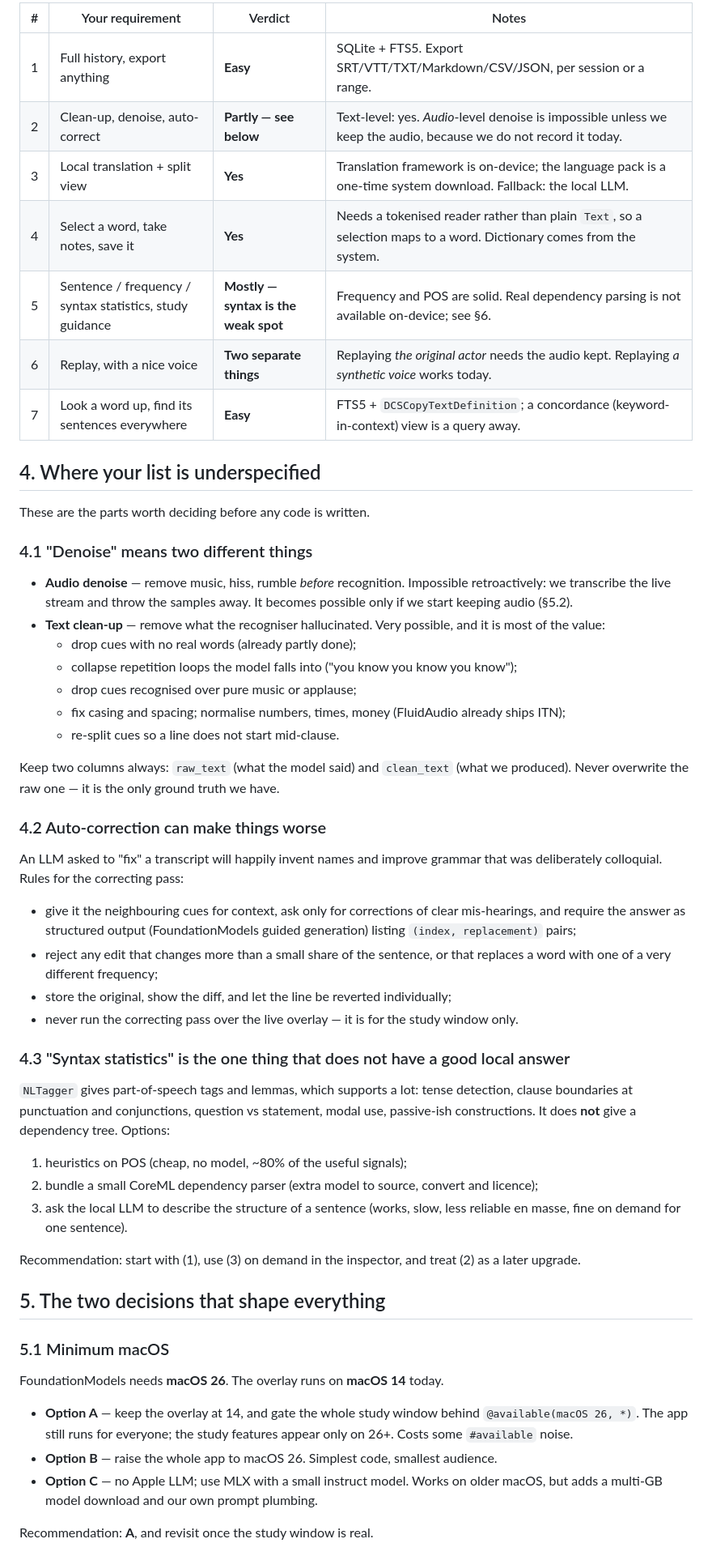
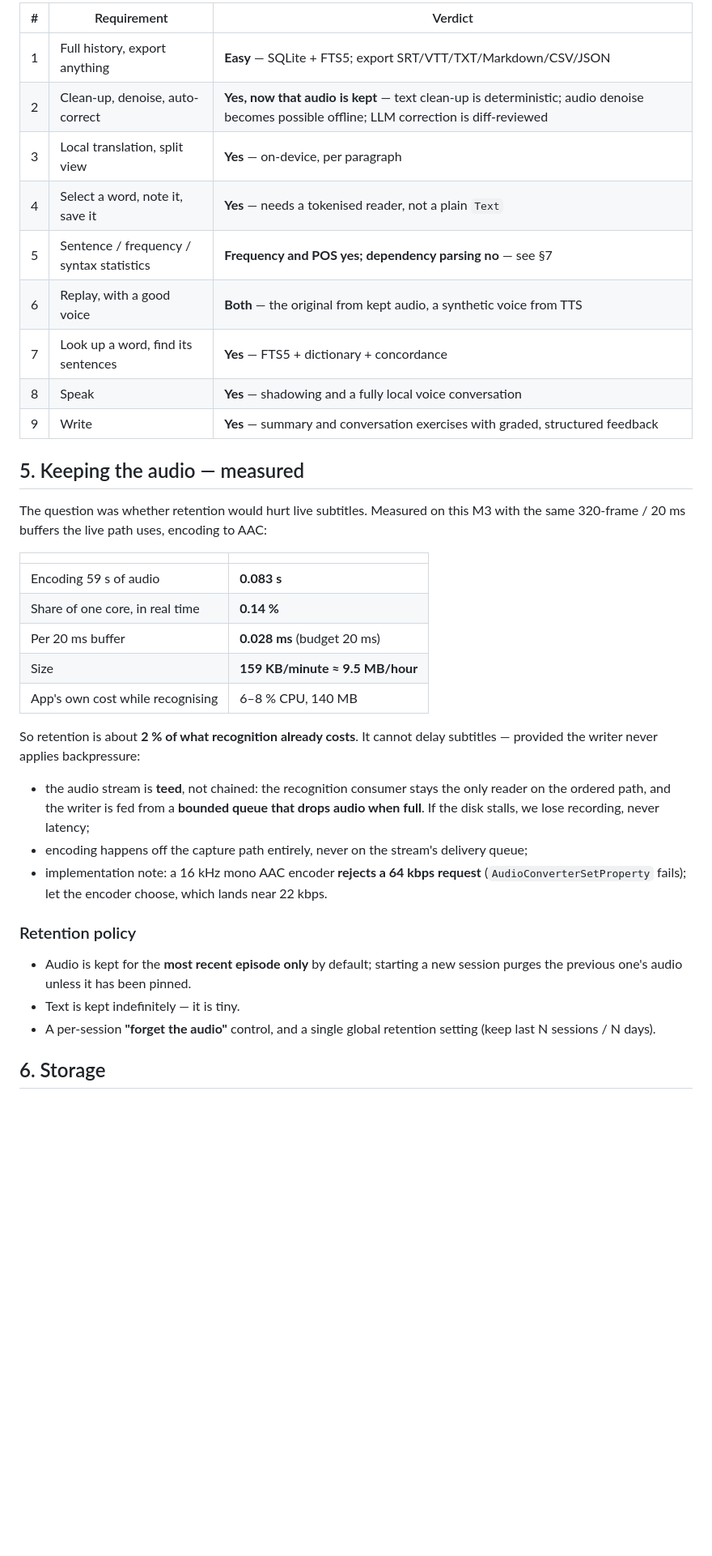
Before and after one commit to martinx/LiveSubtitles, a Markdown page: docs/design/main-window.md, the part around one of its changes. Shown at 81% size. GitHub-like rendering; blank space fills up the shorter version.

Commit message:
Design revision 2: decisions locked, audio cost measured, four skills scoped

```diff
--- a/docs/design/main-window.md
+++ b/docs/design/main-window.md
@@ -39,73 +49,46 @@ Verified against the installed SDK and the FluidAudio checkout, not assumed:
 
-| # | Your requirement | Verdict | Notes |
-|---|---|---|---|
-| 1 | Full history, export anything | **Easy** | SQLite + FTS5. Export SRT/VTT/TXT/Markdown/CSV/JSON, per session or a range. |
-| 2 | Clean-up, denoise, auto-correct | **Partly — see below** | Text-level: yes. *Audio*-level denoise is impossible unless we keep the audio, because we do not record it today. |
-| 3 | Local translation + split view | **Yes** | Translation framework is on-device; the language pack is a one-time system download. Fallback: the local LLM. |
-| 4 | Select a word, take notes, save it | **Yes** | Needs a tokenised reader rather than plain `Text`, so a selection maps to a word. Dictionary comes from the system. |
-| 5 | Sentence / frequency / syntax statistics, study guidance | **Mostly — syntax is the weak spot** | Frequency and POS are solid. Real dependency parsing is not available on-device; see §6. |
-| 6 | Replay, with a nice voice | **Two separate things** | Replaying *the original actor* needs the audio kept. Replaying *a synthetic voice* works today. |
-| 7 | Look a word up, find its sentences everywhere | **Easy** | FTS5 + `DCSCopyTextDefinition`; a concordance (keyword-in-context) view is a query away. |
+| # | Requirement | Verdict |
+|---|---|---|
+| 1 | Full history, export anything | **Easy** — SQLite + FTS5; export SRT/VTT/TXT/Markdown/CSV/JSON |
+| 2 | Clean-up, denoise, auto-correct | **Yes, now that audio is kept** — text clean-up is deterministic; audio denoise becomes possible offline; LLM correction is diff-reviewed |
+| 3 | Local translation, split view | **Yes** — on-device, per paragraph |
+| 4 | Select a word, note it, save it | **Yes** — needs a tokenised reader, not a plain `Text` |
+| 5 | Sentence / frequency / syntax statistics | **Frequency and POS yes; dependency parsing no** — see §7 |
+| 6 | Replay, with a good voice | **Both** — the original from kept audio, a synthetic voice from TTS |
+| 7 | Look up a word, find its sentences | **Yes** — FTS5 + dictionary + concordance |
+| 8 | Speak | **Yes** — shadowing and a fully local voice conversation |
+| 9 | Write | **Yes** — summary and conversation exercises with graded, structured feedback |
 
-## 4. Where your list is underspecified
+## 5. Keeping the audio — measured
 
-These are the parts worth deciding before any code is written.
+The question was whether retention would hurt live subtitles. Measured on this M3 with the
+same 320-frame / 20 ms buffers the live path uses, encoding to AAC:
 
-### 4.1 "Denoise" means two different things
+| | |
+|---|---|
+| Encoding 59 s of audio | **0.083 s** |
+| Share of one core, in real time | **0.14 %** |
+| Per 20 ms buffer | **0.028 ms** (budget 20 ms) |
+| Size | **159 KB/minute ≈ 9.5 MB/hour** |
+| App's own cost while recognising | 6–8 % CPU, 140 MB |
 
-- **Audio denoise** — remove music, hiss, rumble *before* recognition. Impossible
-  retroactively: we transcribe the live stream and throw the samples away. It becomes
-  possible only if we start keeping audio (§5.2).
-- **Text clean-up** — remove what the recogniser hallucinated. Very possible, and it is
-  most of the value:
-  - drop cues with no real words (already partly done);
-  - collapse repetition loops the model falls into ("you know you know you know");
-  - drop cues recognised over pure music or applause;
-  - fix casing and spacing; normalise numbers, times, money (FluidAudio already ships ITN);
-  - re-split cues so a line does not start mid-clause.
+So retention is about **2 % of what recognition already costs**. It cannot delay subtitles —
+provided the writer never applies backpressure:
 
-Keep two columns always: `raw_text` (what the model said) and `clean_text` (what we
-produced). Never overwrite the raw one — it is the only ground truth we have.
+- the audio stream is **teed**, not chained: the recognition consumer stays the only reader
+  on the ordered path, and the writer is fed from a **bounded queue that drops audio when
+  full**. If the disk stalls, we lose recording, never latency;
+- encoding happens off the capture path entirely, never on the stream's delivery queue;
+- implementation note: a 16 kHz mono AAC encoder **rejects a 64 kbps request**
+  (`AudioConverterSetProperty` fails); let the encoder choose, which lands near 22 kbps.
 
-### 4.2 Auto-correction can make things worse
+### Retention policy
 
-An LLM asked to "fix" a transcript will happily invent names and improve grammar that was
-deliberately colloquial. Rules for the correcting pass:
+- Audio is kept for the **most recent episode only** by default; starting a new session
+  purges the previous one's audio unless it has been pinned.
+- Text is kept indefinitely — it is tiny.
+- A per-session **"forget the audio"** control, and a single global retention setting
+  (keep last N sessions / N days).
 
-- give it the neighbouring cues for context, ask only for corrections of clear
-  mis-hearings, and require the answer as structured output (FoundationModels guided
-  generation) listing `(index, replacement)` pairs;
-- reject any edit that changes more than a small share of the sentence, or that replaces a
-  word with one of a very different frequency;
-- store the original, show the diff, and let the line be reverted individually;
-- never run the correcting pass over the live overlay — it is for the study window only.
+## 6. Storage
 
-### 4.3 "Syntax statistics" is the one thing that does not have a good local answer
-
-`NLTagger` gives part-of-speech tags and lemmas, which supports a lot: tense detection,
-clause boundaries at punctuation and conjunctions, question vs statement, modal use,
-passive-ish constructions. It does **not** give a dependency tree. Options:
-
-1. heuristics on POS (cheap, no model, ~80% of the useful signals);
-2. bundle a small CoreML dependency parser (extra model to source, convert and licence);
-3. ask the local LLM to describe the structure of a sentence (works, slow, less reliable
-   en masse, fine on demand for one sentence).
-
-Recommendation: start with (1), use (3) on demand in the inspector, and treat (2) as a
-later upgrade.
-
-## 5. The two decisions that shape everything
-
-### 5.1 Minimum macOS
-
-FoundationModels needs **macOS 26**. The overlay runs on **macOS 14** today.
-
-- **Option A** — keep the overlay at 14, and gate the whole study window behind
-  `@available(macOS 26, *)`. The app still runs for everyone; the study features appear
-  only on 26+. Costs some `#available` noise.
-- **Option B** — raise the whole app to macOS 26. Simplest code, smallest audience.
-- **Option C** — no Apple LLM; use MLX with a small instruct model. Works on older macOS,
-  but adds a multi-GB model download and our own prompt plumbing.
-
-Recommendation: **A**, and revisit once the study window is real.
-
```
Also changed, not shown: other parts of docs/design/main-window.md (+146 -100 lines).
